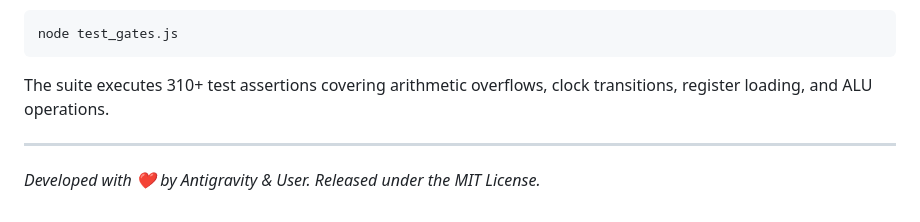
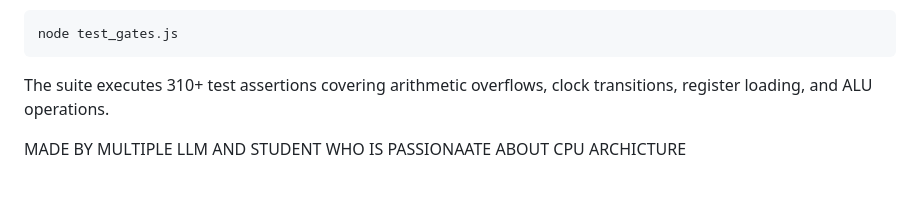
Before and after one commit to yashkhebade/SQGATE, a Markdown page: README.md, the part around the change. Rendered like a GitHub page.

Commit message:
Update README footer

````diff
--- a/README.md
+++ b/README.md
@@ -134,5 +134,4 @@ node test_gates.js
 ```
 The suite executes 310+ test assertions covering arithmetic overflows, clock transitions, register loading, and ALU operations.
 
----
-*Developed with ❤️ by Antigravity & User. Released under the MIT License.*
+MADE BY MULTIPLE LLM AND STUDENT WHO IS PASSIONAATE ABOUT CPU ARCHICTURE
````
